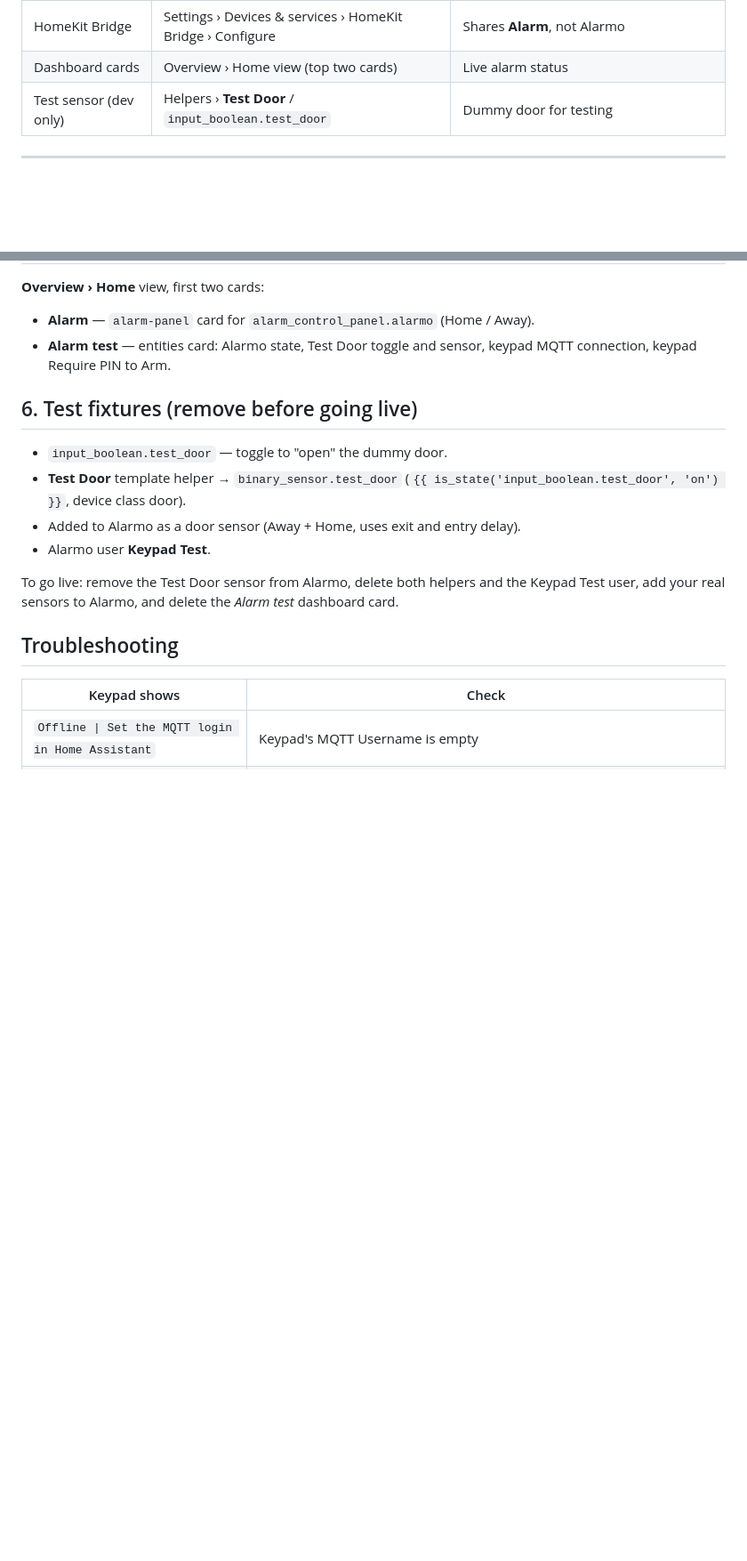
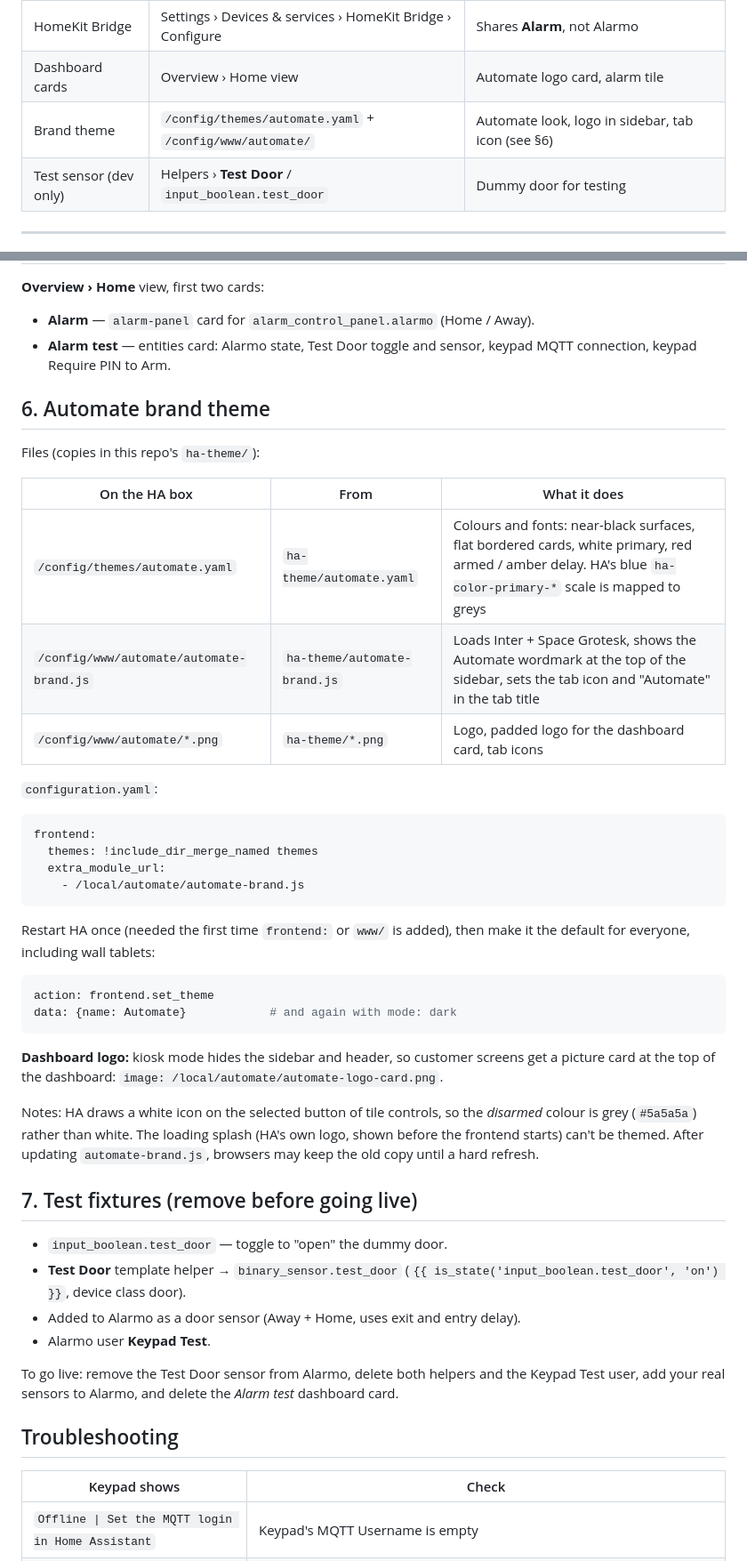
Before and after one commit to DomMonte/sensecap-alarm-keypad, a Markdown page: docs/home-assistant-setup.md, 2 parts joined by grey strips. Shown at 89% size. GitHub-like rendering; blank space fills up the shorter version.

````diff
--- a/docs/home-assistant-setup.md
+++ b/docs/home-assistant-setup.md
@@ -14,7 +14,8 @@ and how it is configured. Nothing here is compiled into the firmware.
 | Keypad settings | Settings › Devices › *(keypad)* › Configuration | MQTT login, topic prefix, Require PIN to Arm, Entry Delay Beep |
 | Apple Home helper | Settings › Devices & services › **Helpers** › **Alarm** | No-code alarm panel for the Home app |
 | HomeKit Bridge | Settings › Devices & services › HomeKit Bridge › Configure | Shares **Alarm**, not Alarmo |
-| Dashboard cards | Overview › Home view (top two cards) | Live alarm status |
+| Dashboard cards | Overview › Home view | Automate logo card, alarm tile |
+| Brand theme | `/config/themes/automate.yaml` + `/config/www/automate/` | Automate look, logo in sidebar, tab icon (see §6) |
 | Test sensor (dev only) | Helpers › **Test Door** / `input_boolean.test_door` | Dummy door for testing |
 
 ---
@@ -152,7 +153,42 @@ template:
 - **Alarm test** — entities card: Alarmo state, Test Door toggle and sensor, keypad
   MQTT connection, keypad Require PIN to Arm.
 
-## 6. Test fixtures (remove before going live)
+## 6. Automate brand theme
+
+Files (copies in this repo's `ha-theme/`):
+
+| On the HA box | From | What it does |
+|---|---|---|
+| `/config/themes/automate.yaml` | `ha-theme/automate.yaml` | Colours and fonts: near-black surfaces, flat bordered cards, white primary, red armed / amber delay. HA's blue `ha-color-primary-*` scale is mapped to greys |
+| `/config/www/automate/automate-brand.js` | `ha-theme/automate-brand.js` | Loads Inter + Space Grotesk, shows the Automate wordmark at the top of the sidebar, sets the tab icon and "Automate" in the tab title |
+| `/config/www/automate/*.png` | `ha-theme/*.png` | Logo, padded logo for the dashboard card, tab icons |
+
+`configuration.yaml`:
+
+```yaml
+frontend:
+  themes: !include_dir_merge_named themes
+  extra_module_url:
+    - /local/automate/automate-brand.js
+```
+
+Restart HA once (needed the first time `frontend:` or `www/` is added), then make it
+the default for everyone, including wall tablets:
+
+```yaml
+action: frontend.set_theme
+data: {name: Automate}            # and again with mode: dark
+```
+
+**Dashboard logo:** kiosk mode hides the sidebar and header, so customer screens get a
+picture card at the top of the dashboard: `image: /local/automate/automate-logo-card.png`.
+
+Notes: HA draws a white icon on the selected button of tile controls, so the
+*disarmed* colour is grey (`#5a5a5a`) rather than white. The loading splash
+(HA's own logo, shown before the frontend starts) can't be themed. After
+updating `automate-brand.js`, browsers may keep the old copy until a hard refresh.
+
+## 7. Test fixtures (remove before going live)
 
 - `input_boolean.test_door` — toggle to "open" the dummy door.
 - **Test Door** template helper → `binary_sensor.test_door`
````
Also changed, not shown: README.md (+2 -0 lines), ha-theme/automate-icon-192.png (added), ha-theme/automate-icon-512.png (added), ha-theme/automate-logo-card.png (added), ha-theme/automate-logo-white.png (added), 3 other files.
